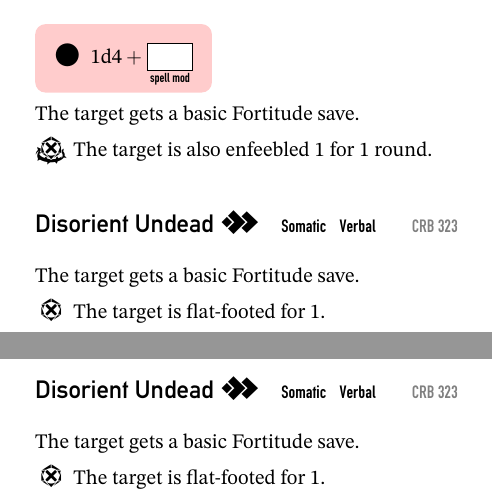
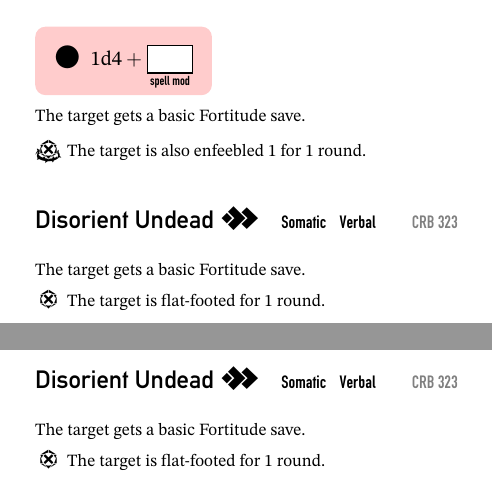
Before and after one commit to potsdam-pnp/pf2e-cards, a LaTeX document (cards.tex, which reads cards/spells/chill-touch.tex): two parts of pages 51 and 53 of 127 before the commit and two parts of pages 51 and 52 of 117 after it, joined at a grey line, cut so that both start at the same text. Compiled offline with XeLaTeX.

Commit message:
fix: make Chill Touch fit on one page

```diff
--- a/cards/spells/chill-touch.tex
+++ b/cards/spells/chill-touch.tex
@@ -6,23 +6,30 @@
 
 \CardTraits{Necromancy, Negative}
 
+% TODO: fix formatting to make card fit on one page and remove \footnotesize
+{\footnotesize
 \Flavor{Siphoning negative energy into yourself, your hand radiates a pale darkness.}
 
 Touch 1 living or undead creature.
+}
 
 \Action[Somatic, Verbal]{CRB}{323}{2}{Weaken Living}
 
 \DamageRoll{Negative}{\level{}d4}{spell mod}
 
+{\footnotesize
 The target gets a basic Fortitude save.
 
 \pfsymbol{critical-failure} The target is also enfeebled 1 for 1 round.
+}
 
 \Action[Somatic, Verbal]{CRB}{323}{2}{Disorient Undead}
 
+{\footnotesize
 The target gets a basic Fortitude save.
 
-\pfsymbol{failure} The target is flat-footed for 1.
+\pfsymbol{failure} The target is flat-footed for 1 round.
 
-\pfsymbol{critical-failure} The target is also fleeing for 1 round unless it succeeds at a Will save.
+\pfsymbol{critical-failure} The target is also fleeing for 1 round on a failed Will save.
 }
+}
```
